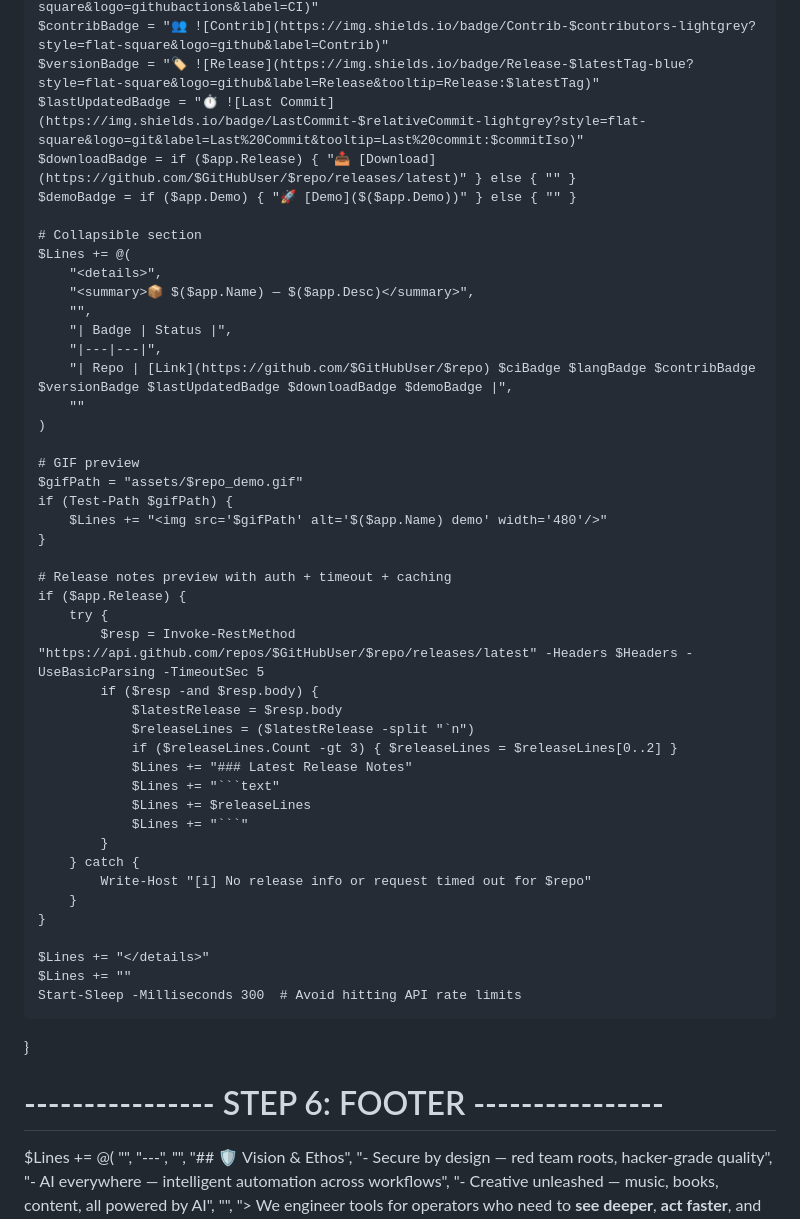
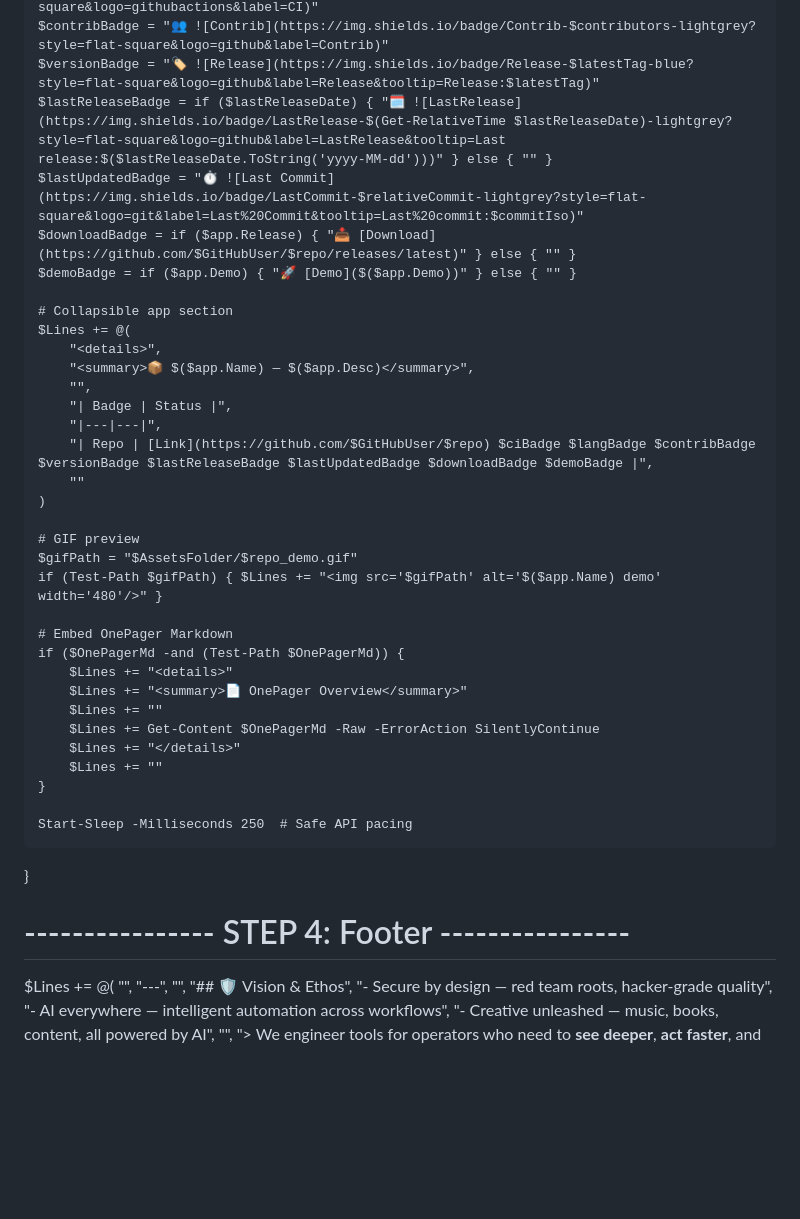
Before and after one commit to Kydras8/Kydras8, a Markdown page: README.md, the part around one of its changes. GitHub-like rendering; blank space fills up the shorter version.

````diff
--- a/README.md
+++ b/README.md
@@ -131,51 +165,40 @@ foreach ($app in $Apps) {
     $ciBadge = "⚙️ ![CI](https://img.shields.io/github/actions/workflow/status/$GitHubUser/$repo/ci.yml?style=flat-square&logo=githubactions&label=CI)"
     $contribBadge = "👥 ![Contrib](https://img.shields.io/badge/Contrib-$contributors-lightgrey?style=flat-square&logo=github&label=Contrib)"
     $versionBadge = "🏷️ ![Release](https://img.shields.io/badge/Release-$latestTag-blue?style=flat-square&logo=github&label=Release&tooltip=Release:$latestTag)"
+    $lastReleaseBadge = if ($lastReleaseDate) { "🗓️ ![LastRelease](https://img.shields.io/badge/LastRelease-$(Get-RelativeTime $lastReleaseDate)-lightgrey?style=flat-square&logo=github&label=LastRelease&tooltip=Last release:$($lastReleaseDate.ToString('yyyy-MM-dd')))" } else { "" }
     $lastUpdatedBadge = "⏱️ ![Last Commit](https://img.shields.io/badge/LastCommit-$relativeCommit-lightgrey?style=flat-square&logo=git&label=Last%20Commit&tooltip=Last%20commit:$commitIso)"
     $downloadBadge = if ($app.Release) { "📥 [Download](https://github.com/$GitHubUser/$repo/releases/latest)" } else { "" }
     $demoBadge = if ($app.Demo) { "🚀 [Demo]($($app.Demo))" } else { "" }
 
-    # Collapsible section
+    # Collapsible app section
     $Lines += @(
         "<details>",
         "<summary>📦 $($app.Name) — $($app.Desc)</summary>",
         "",
         "| Badge | Status |",
         "|---|---|",
-        "| Repo | [Link](https://github.com/$GitHubUser/$repo) $ciBadge $langBadge $contribBadge $versionBadge $lastUpdatedBadge $downloadBadge $demoBadge |",
+        "| Repo | [Link](https://github.com/$GitHubUser/$repo) $ciBadge $langBadge $contribBadge $versionBadge $lastReleaseBadge $lastUpdatedBadge $downloadBadge $demoBadge |",
         ""
     )
 
     # GIF preview
-    $gifPath = "assets/$repo_demo.gif"
-    if (Test-Path $gifPath) {
-        $Lines += "<img src='$gifPath' alt='$($app.Name) demo' width='480'/>"
+    $gifPath = "$AssetsFolder/$repo_demo.gif"
+    if (Test-Path $gifPath) { $Lines += "<img src='$gifPath' alt='$($app.Name) demo' width='480'/>" }
+
+    # Embed OnePager Markdown
+    if ($OnePagerMd -and (Test-Path $OnePagerMd)) {
+        $Lines += "<details>"
+        $Lines += "<summary>📄 OnePager Overview</summary>"
+        $Lines += ""
+        $Lines += Get-Content $OnePagerMd -Raw -ErrorAction SilentlyContinue
+        $Lines += "</details>"
+        $Lines += ""
     }
 
-    # Release notes preview with auth + timeout + caching
-    if ($app.Release) {
-        try {
-            $resp = Invoke-RestMethod "https://api.github.com/repos/$GitHubUser/$repo/releases/latest" -Headers $Headers -UseBasicParsing -TimeoutSec 5
-            if ($resp -and $resp.body) {
-                $latestRelease = $resp.body
-                $releaseLines = ($latestRelease -split "`n")
-                if ($releaseLines.Count -gt 3) { $releaseLines = $releaseLines[0..2] }
-                $Lines += "### Latest Release Notes"
-                $Lines += "```text"
-                $Lines += $releaseLines
-                $Lines += "```"
-            }
-        } catch {
-            Write-Host "[i] No release info or request timed out for $repo"
-        }
-    }
-
-    $Lines += "</details>"
-    $Lines += ""
-    Start-Sleep -Milliseconds 300  # Avoid hitting API rate limits
+    Start-Sleep -Milliseconds 250  # Safe API pacing
 }
 
-# ---------------- STEP 6: FOOTER ----------------
+# ---------------- STEP 4: Footer ----------------
 $Lines += @(
     "",
     "---",
````
Also changed, not shown: other parts of README.md (+127 -61 lines).
